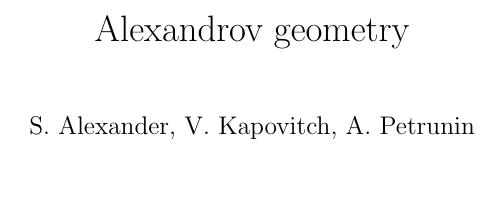
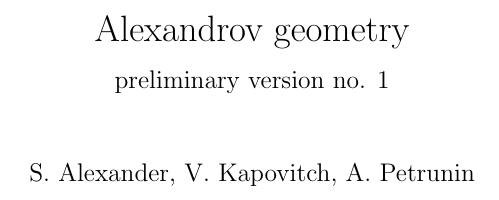
Before and after one commit to anton-petrunin/book, a LaTeX thesis (arXiv.tex, which reads notation.sty, title-vol1.tex): part of page 1 of 234, cut so that both start at the same text. Compiled offline with pdfLaTeX.

Commit message:
arXiv [v1] rc

```diff
--- a/arXiv.tex
+++ b/arXiv.tex
@@ -1,3 +1,4 @@
+\RequirePackage{snapshot}
 \documentclass[twoside]{book}
 \usepackage{akp1}
 \usepackage{hyper}
--- a/notation.sty
+++ b/notation.sty
@@ -171,8 +171,8 @@
 \def\Log{\mathop{\rm Log}\nolimits}
 \def\Min{\mathop{\rm Min}\nolimits}
 \def\OS{\mathop{\rm OS}\nolimits}
-\def\Reg{\mathop{\rm Reg}\nolimits}%TWO DIFFERENT USES!!!???
-\def\Sect{\mathop{\rm Sect}\nolimits}%TWO DIFFERENT USES!!!???
+\def\Reg{\mathop{\rm Reg}\nolimits}%TWO DIFFERENT USES???
+\def\Sect{\mathop{\rm Sect}\nolimits}%TWO DIFFERENT USES???
 \def\Sing{\mathop{\rm Sing}\nolimits}
 \def\Web{\mathop{\rm Web}\nolimits}
 \def\Shef{\mathop{\rm Shef}\nolimits}
@@ -398,10 +398,11 @@
 }%
 }%
 
-\IfFileExists{../tosha-book-switch}%
-{\def\dist{\toshadist}%
-\def\yetdist{\toshayetdist}}%
-{\def\dist{\sbadist}%
-\def\yetdist{\sbayetdist}}%
+%\IfFileExists{../tosha-book-switch}{
+\def\dist{\toshadist}%
+\def\yetdist{\toshayetdist}
+%}%
+%{\def\dist{\sbadist}%
+%\def\yetdist{\sbayetdist}}%
 
 \newcommand*\distfun[2][{}]{\mathop{\rm dist}\nolimits_{#2}^{#1}}
--- a/title-vol1.tex
+++ b/title-vol1.tex
@@ -1,5 +1,6 @@
 \frontmatter
-\title{%Principles of
-Alexandrov geometry}
+\title{Alexandrov geometry\\
+{\large preliminary version no. 1}}
+\date{}
 \author{S. Alexander, V. Kapovitch, A. Petrunin}
 \maketitle
```
Also changed, not shown: baricentric-simplex.tex (+1 -1 lines), defs-CBA.tex (+4 -4 lines), defs-CBB.tex (+1 -1 lines), euclid.tex (+1 -1 lines), arXiv.tex (4 more changed lines).
